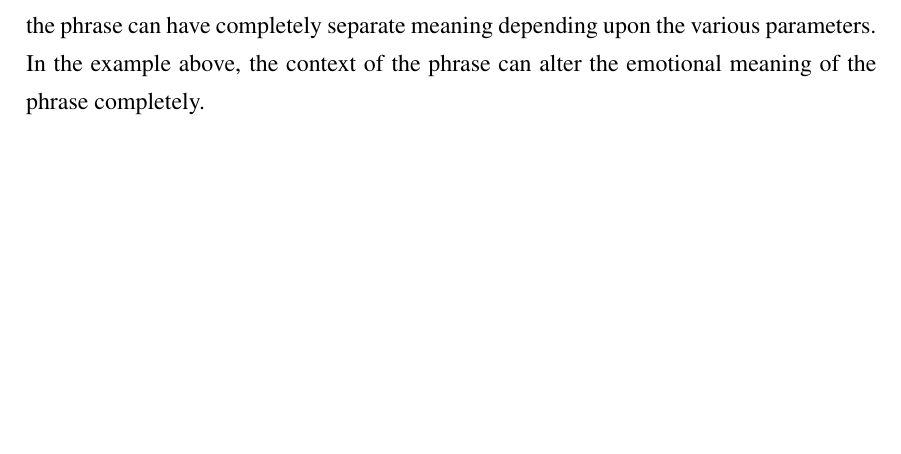
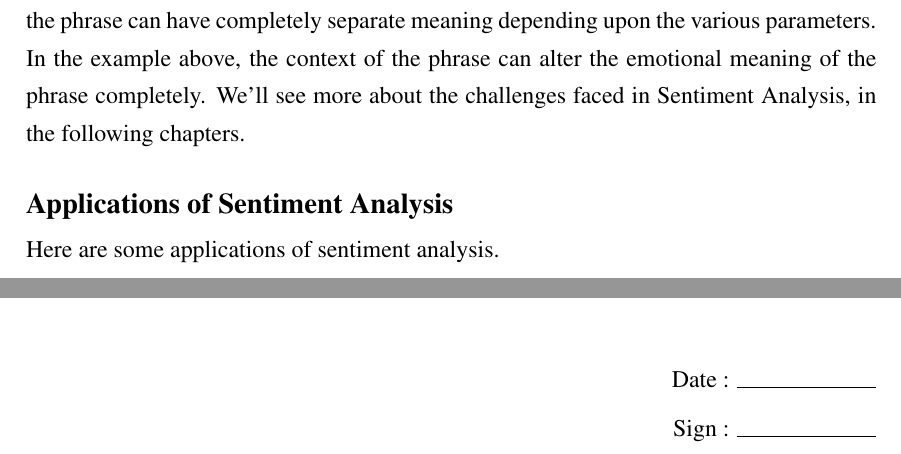
Before and after one commit to AnubhavMehraCS/Dissertation, a LaTeX thesis (Dissertation.tex): part of page 6 of 7 before the commit and two parts of pages 5 and 7 of 7 after it, the two joined at a grey line, cut so that both start at the same text, the shorter picture padded with empty space. Compiled offline with pdfLaTeX.

```diff
--- a/Dissertation.tex
+++ b/Dissertation.tex
@@ -111,6 +103,10 @@
 \end{tabularx}
 \end{table}
 
-As we can see it is easily understood by a human brain what sentiments these pieces of writing represent. But, for a computer this is a very challenging problem. It is a challenging problem because the way humans communicate using natural languages is extremely varied depending  upon \textit{subjectivity}, \textit{use of irony}, and the \textit{context} of the phrase. Not all verbs, nouns and pronouns can be treated equally when analyzing the emotional tone of the text. The tone of our phrases depends on how we are using them, when we are using them and for what we are using them. For e.g., the phrase \textit{absolutely everything}, can be an answer to a question like \textit{What are you so happy about?} or can equally be an answer to a completely opposite  question \textit{What are you so sad about?}. Thus, the emotional tone of the phrase can have completely separate meaning depending upon the various parameters. In the example above, the context of the phrase can alter the emotional meaning of the phrase completely.
+As we can see it is easily understood by a human brain what sentiments these pieces of writing represent. But, for a computer this is a very challenging problem. It is a challenging problem because the way humans communicate using natural languages is extremely varied depending  upon \textit{subjectivity}, \textit{use of irony}, and the \textit{context} of the phrase. Not all verbs, nouns and pronouns can be treated equally when analyzing the emotional tone of the text. The tone of our phrases depends on how we are using them, when we are using them and for what we are using them. For e.g., the phrase \textit{absolutely everything}, can be an answer to a question like \textit{What are you so happy about?} or can equally be an answer to a completely opposite  question \textit{What are you so sad about?}. Thus, the emotional tone of the phrase can have completely separate meaning depending upon the various parameters. In the example above, the context of the phrase can alter the emotional meaning of the phrase completely. We'll see more about the challenges faced in Sentiment Analysis, in the following chapters.
+
+\large \textbf{Applications of Sentiment Analysis} \\[0.5ex]
+\normalsize
+Here are some applications of sentiment analysis.
 \clearpage
 \printbibliography
@@ -117,2 +123,7 @@
+\begin{flushright}
+Date : \line(1,0){70} \\ [1ex]
+Sign : \line(1,0){70}
+\end{flushright}
+\thispagestyle{empty}
 \end{sloppypar}
 \end{document}
```
Also changed, not shown: Dissertation.pdf, Dissertation.tex (22 more changed lines).
